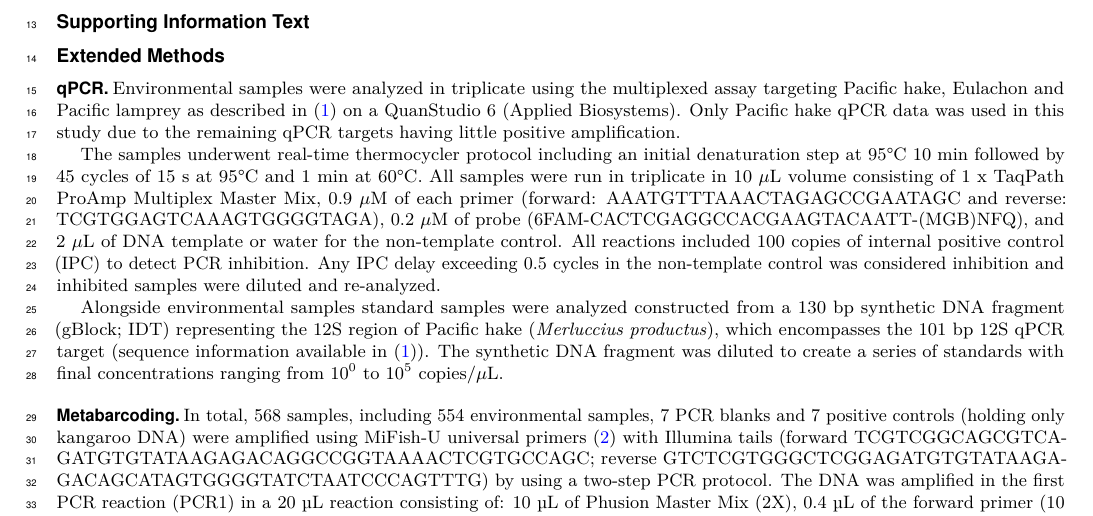
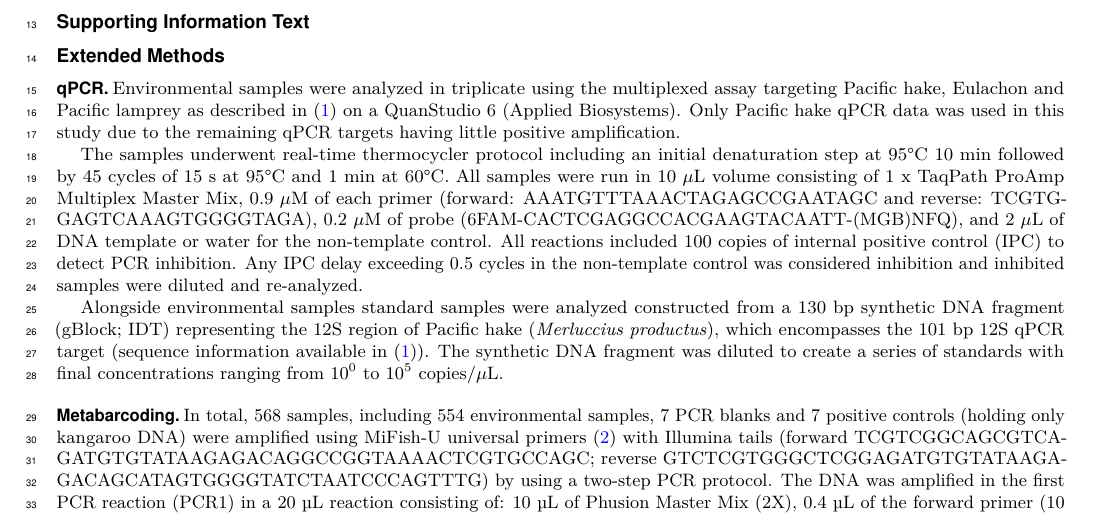
Before and after one commit to gledguri/Quantitative-Multispecies-Monitoring-at-a-Continental-Scale, a LaTeX document (SI_Appendix.tex): part of page 2 of 11, cut so that both start at the same text. Compiled offline with pdfLaTeX.

Commit message:
Updates from Overleaf

```diff
--- a/SI_Appendix.tex
+++ b/SI_Appendix.tex
@@ -19,7 +19,7 @@ Krista M. Nichols, Pedro F. P. Brandão-Dias, Abigail Wells and Andrew Olaf Shel
 \subsection*{qPCR}
 Environmental samples were analyzed in triplicate using the multiplexed assay targeting Pacific hake, Eulachon and Pacific lamprey as described in \cite{ramon-laca2021} on a QuanStudio 6 (Applied Biosystems). Only Pacific hake qPCR data was used in this study due to the remaining qPCR targets having little positive amplification.
 
-The samples underwent real-time thermocycler protocol including an initial denaturation step at 95°C 10 min followed by 45 cycles of 15 s at 95°C and 1 min at 60°C. All samples were run in triplicate in 10 $\mu$L volume consisting of 1 x TaqPath ProAmp Multiplex Master Mix, 0.9 $\mu$M of each primer (forward: AAATGTTTAAACTAGAGCCGAATAGC and reverse: TCGTGGAGTCAAAGTGGGGTAGA), 0.2 $\mu$M of probe (6FAM-CACTCGAGGCCACGAAGTACAATT-(MGB)NFQ), and 2 $\mu$L of DNA template or water for the non-template control. All reactions included 100 copies of internal positive control (IPC) to detect PCR inhibition. Any IPC delay exceeding 0.5 cycles in the non-template control was considered inhibition and inhibited samples were diluted and re-analyzed.
+The samples underwent real-time thermocycler protocol including an initial denaturation step at 95°C 10 min followed by 45 cycles of 15 s at 95°C and 1 min at 60°C. All samples were run in 10 $\mu$L volume consisting of 1 x TaqPath ProAmp Multiplex Master Mix, 0.9 $\mu$M of each primer (forward: AAATGTTTAAACTAGAGCCGAATAGC and reverse: TCGTGGAGTCAAAGTGGGGTAGA), 0.2 $\mu$M of probe (6FAM-CACTCGAGGCCACGAAGTACAATT-(MGB)NFQ), and 2 $\mu$L of DNA template or water for the non-template control. All reactions included 100 copies of internal positive control (IPC) to detect PCR inhibition. Any IPC delay exceeding 0.5 cycles in the non-template control was considered inhibition and inhibited samples were diluted and re-analyzed.
 
 Alongside environmental samples standard samples were analyzed constructed from a 130 bp synthetic DNA fragment (gBlock; IDT) representing the 12S region of Pacific hake (\textit{Merluccius productus}), which encompasses the 101 bp 12S qPCR target (sequence information available in \cite{ramon-laca2021}). The synthetic DNA fragment was diluted to create a series of standards with final concentrations ranging from $10^{0}$ to $10^{5}$ copies/$\mu$L.
 
```
